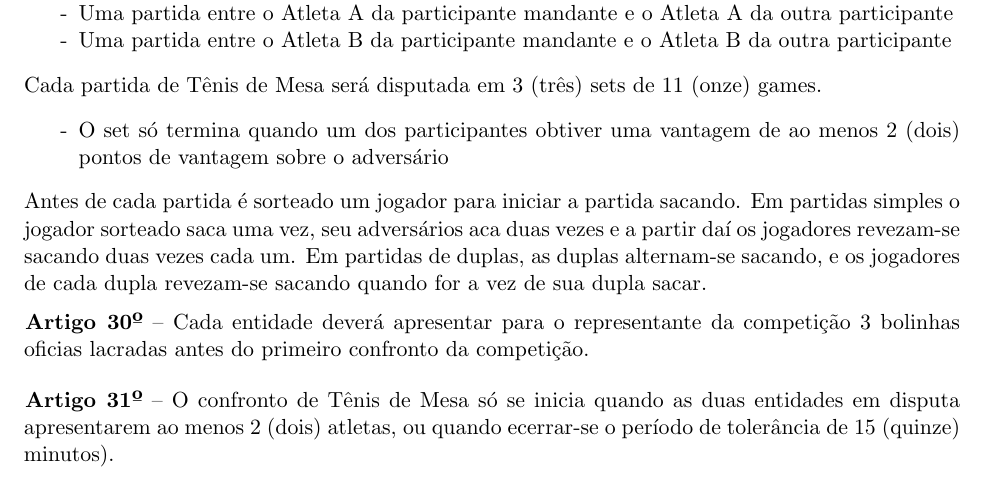
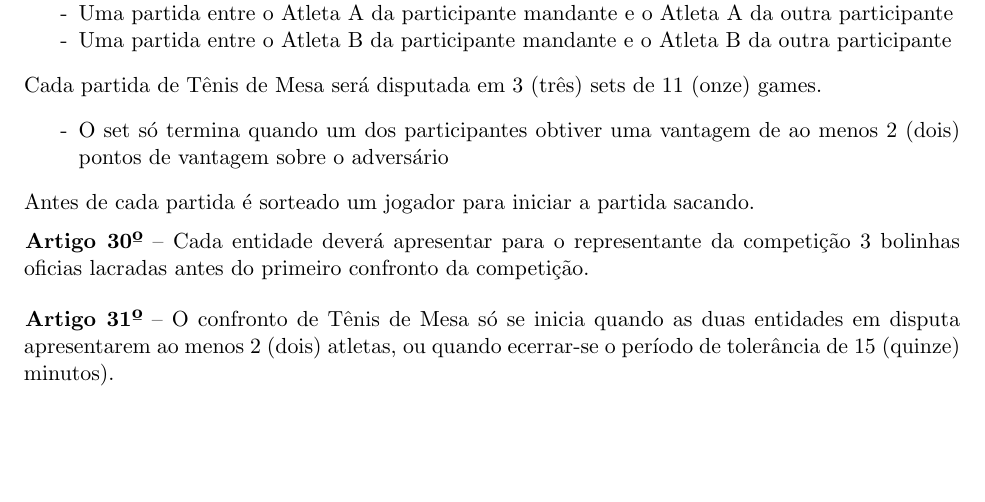
Before and after one commit to rmobis/estatuto-intercomp, a LaTeX document (modalidades/_index.tex, which reads modalidades/tenis-de-mesa.tex): part of page 7 of 11, cut so that both start at the same text, the shorter picture padded with empty space. Compiled offline with pdfLaTeX.

Commit message:
tirei as regras cagadas de saque

```diff
--- a/modalidades/tenis-de-mesa.tex
+++ b/modalidades/tenis-de-mesa.tex
@@ -34,7 +34,7 @@ Cada partida de Tênis de Mesa será disputada em 3 (três) sets de 11 (onze) ga
 \end{itemize}
 
 \noindent
-Antes de cada partida é sorteado um jogador para iniciar a partida sacando. Em partidas simples o jogador sorteado saca uma vez, seu adversários aca duas vezes e a partir daí os jogadores revezam-se sacando duas vezes cada um. Em partidas de duplas, as duplas alternam-se sacando, e os jogadores de cada dupla revezam-se sacando quando for a vez de sua dupla sacar.
+Antes de cada partida é sorteado um jogador para iniciar a partida sacando.
 
 \begin{article}
 	Cada entidade deverá apresentar para o representante da competição 3 bolinhas oficias lacradas antes do primeiro confronto da competição.
```
